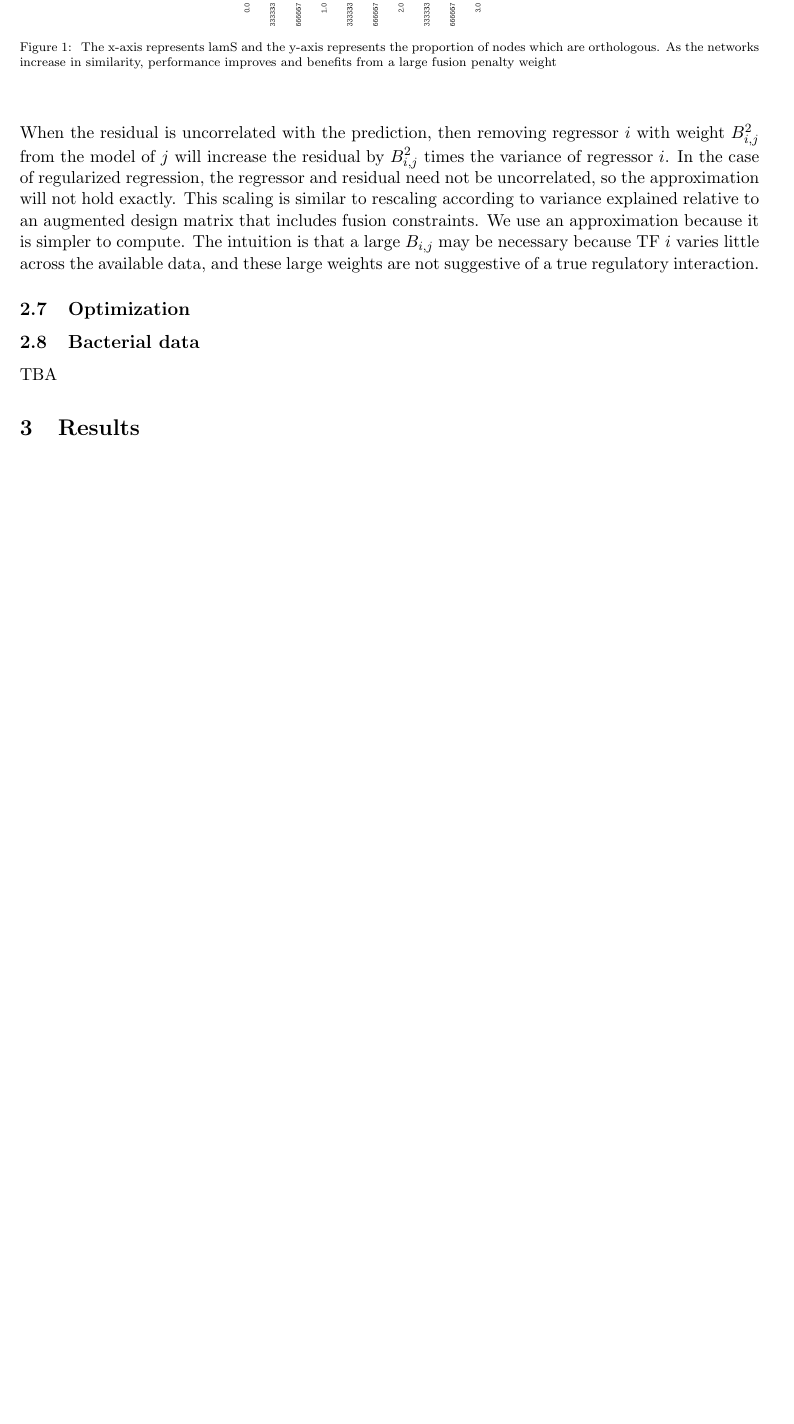
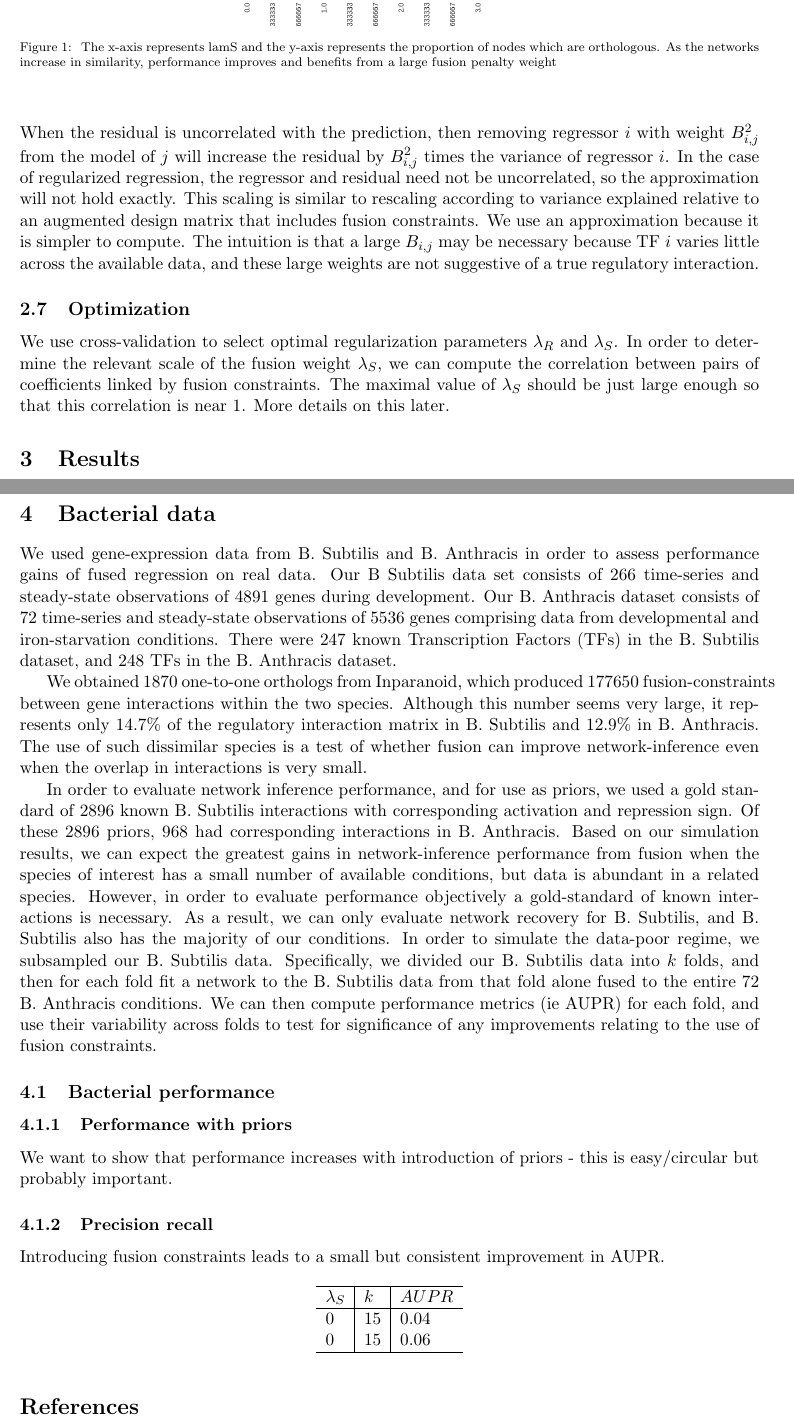
Before and after one commit to kcaz/paper, a LaTeX paper (paper1.tex): part of page 5 of 12 before the commit and two parts of pages 5 and 11 of 13 after it, the two joined at a grey line, cut so that both start at the same text, the shorter picture padded with empty space. Compiled offline with pdfLaTeX.

Commit message:
started writing real data results

```diff
--- a/paper1.tex
+++ b/paper1.tex
@@ -140,9 +139,7 @@ S_{i,j} = \frac{\sigma^2_{\text{full model for }y_j}}{\sigma^2_{\text{full model
 When the residual is uncorrelated with the prediction, then removing regressor $i$ with weight $B_{i,j}^2$ from the model of $j$ will increase the residual by $B_{i,j}^2$ times the variance of regressor $i$. In the case of regularized regression, the regressor and residual need not be uncorrelated, so the approximation will not hold exactly. This scaling is similar to rescaling according to variance explained relative to an augmented design matrix that includes fusion constraints. We use an approximation because it is simpler to compute. The intuition is that a large $B_{i,j}$ may be necessary because TF $i$ varies little across the available data, and these large weights are not suggestive of a true regulatory interaction.
 
 \subsection{Optimization}
-
-\subsection{Bacterial data}
-TBA
+We use cross-validation to select optimal regularization parameters $\lambda_R$ and $\lambda_S$. In order to determine the relevant scale of the fusion weight $\lambda_S$, we can compute the correlation between pairs of coefficients linked by fusion constraints. The maximal value of $\lambda_S$ should be just large enough so that this correlation is near $1$. More details on this later.
 
 \section{Results}
 We tested the ability of fused regression to improve network inference performance, as well as the ability of adaptive-fusion to learn the conservation of gene interactions. We measured network inference performance with the area under the precision recall curve (AUPR).
@@ -222,6 +219,31 @@ We performed a simulation to assess the ability of our adaptive fusion algorithm
 We wanted to determine whether adaptive fusion is able to improve learning of GRNs. That is, beyond correctly identifying functional conservation and recovering the performance lost by fusing neofunctionalized genes, is our method able to produce more accurate networks than those learned without fusion? (Figure 9) We again generated synthetic fused networks and added false positive and negative orthologs, then used fused L2 and adaptive fusion approaches to solve the underlying network. Fused L2 incorporated flawed orthology information, resulting in degradation of performance as we increased orthology error. Performance increased using adaptive fusion, pointing to its utility in network inference in addition to identifying neofunctionalization.
 
 
+\section{Bacterial data}
+We used gene-expression data from B. Subtilis and B. Anthracis in order to assess performance gains of fused regression on real data. Our B Subtilis data set consists of 266 time-series and steady-state observations of 4891 genes during development. Our B. Anthracis dataset consists of 72 time-series and steady-state observations of 5536 genes comprising data from developmental and iron-starvation conditions. There were 247 known Transcription Factors (TFs) in the B. Subtilis dataset, and 248 TFs in the B. Anthracis dataset.
+
+We obtained 1870 one-to-one orthologs from Inparanoid, which produced 177650 fusion-constraints between gene interactions within the two species. Although this number seems very large, it represents only $14.7\%$ of the regulatory interaction matrix in B. Subtilis and $12.9\%$ in B. Anthracis. The use of such dissimilar species is a test of whether fusion can improve network-inference even when the overlap in interactions is very small.
+
+In order to evaluate network inference performance, and for use as priors, we used a gold standard of 2896 known B. Subtilis interactions with corresponding activation and repression sign. Of these 2896 priors, 968 had corresponding interactions in B. Anthracis. Based on our simulation results, we can expect the greatest gains in network-inference performance from fusion when the species of interest has a small number of available conditions, but data is abundant in a related species. However, in order to evaluate performance objectively a gold-standard of known interactions is necessary. As a result, we can only evaluate network recovery for B. Subtilis, and B. Subtilis also has the majority of our conditions. In order to simulate the data-poor regime, we subsampled our B. Subtilis data. Specifically, we divided our B. Subtilis data into $k$ folds, and then for each fold fit a network to the B. Subtilis data from that fold alone fused to the entire 72 B. Anthracis conditions. We can then compute performance metrics (ie AUPR) for each fold, and use their variability across folds to test for significance of any improvements relating to the use of fusion constraints.
+
+\subsection{Bacterial performance}
+\subsubsection{Performance with priors}
+We want to show that performance increases with introduction of priors - this is easy/circular but probably important.
+
+\subsubsection{Precision recall}
+Introducing fusion constraints leads to a small but consistent improvement in AUPR.
+
+
+\begin{center}
+  \begin{tabular}{ l | l | l }
+    \hline
+    $\lambda_S$ & $k$ & $AUPR$ \\ \hline
+    0 & 15 & 0.04 \\
+    0 & 15 & 0.06 \\
+    \hline
+  \end{tabular}
+\end{center}
+
 
 \begin{figure}
 \begin{center}
```
Also changed, not shown: paper1.tex (3 more changed lines).
